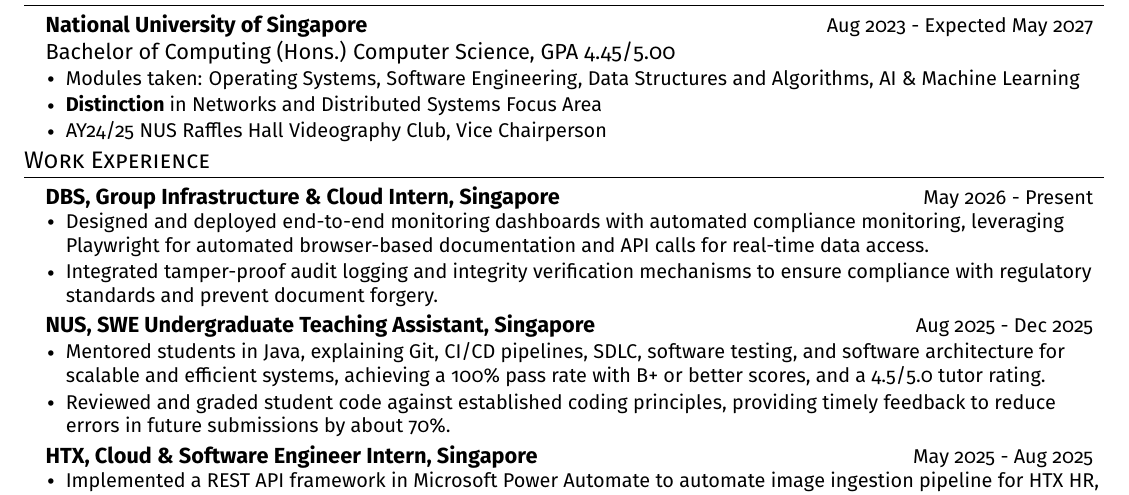
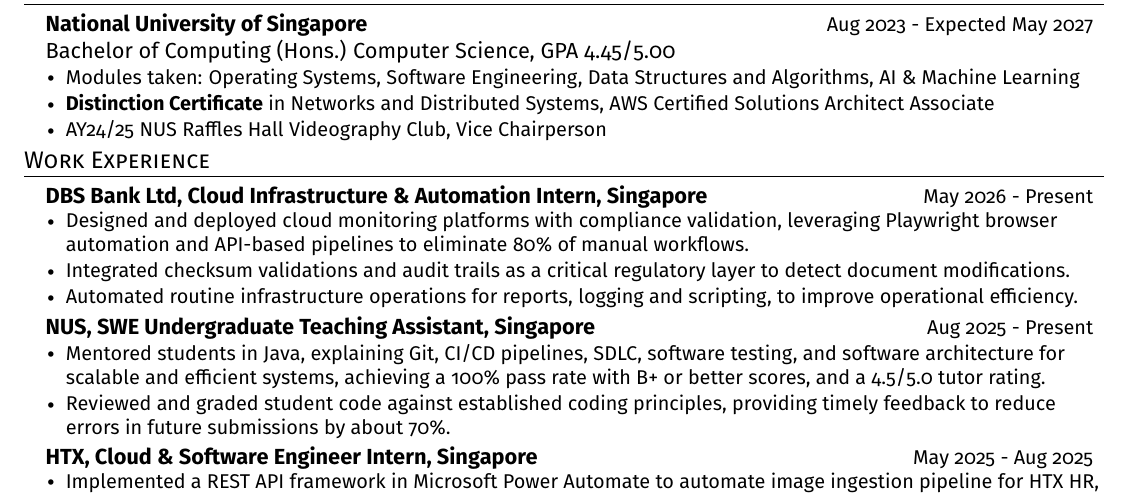
Before and after one commit to bipplane/resume-latex, a LaTeX CV (resume.tex): part of the page, cut so that both start at the same text. Compiled offline with pdfLaTeX.

Commit message:
Update resume

```diff
--- a/resume.tex
+++ b/resume.tex
@@ -119,7 +119,7 @@
       \end{tabular*}
         \begin{itemize}[leftmargin=0.14in, topsep=0pt, partopsep=0pt, itemsep=0pt]
       \item\small{Modules taken: Operating Systems, Software Engineering, Data Structures and Algorithms, AI \& Machine Learning}
-        \item\small{\textbf{Distinction} in Networks and Distributed Systems Focus Area}
+        \item\small{\textbf{Distinction Certificate} in Networks and Distributed Systems, AWS Certified Solutions Architect Associate}
         \item\small{AY24/25 NUS Raffles Hall Videography Club, Vice Chairperson}
               \end{itemize}
       \end{itemize}
@@ -129,19 +129,20 @@
   \begin{itemize}[leftmargin=0.15in, label={}, topsep=0pt, partopsep=0pt, itemsep=0pt]
     \item
       \begin{tabular*}{0.97\textwidth}[t]{l@{\extracolsep{\fill}}r}
-        \textbf{DBS, Group Infrastructure \& Cloud Intern, Singapore} & {\small May 2026 - Present} \\
+        \textbf{DBS Bank Ltd, Cloud Infrastructure \& Automation Intern, Singapore} & {\small May 2026 - Present} \\
       \end{tabular*}\\
       \vspace{0pt}
           \begin{itemize}[leftmargin=0.14in, topsep=0pt, partopsep=0pt, itemsep=0pt]
-      \item\small{Designed and deployed end-to-end monitoring dashboards with automated compliance monitoring, leveraging Playwright for automated browser-based documentation and API calls for real-time data access.}
-      \item\small{Integrated tamper-proof audit logging and integrity verification mechanisms to ensure compliance with regulatory standards and prevent document forgery.}
+      \item\small{Designed and deployed cloud monitoring platforms with compliance validation, leveraging Playwright browser automation and API-based pipelines to eliminate 80\% of manual workflows.}
+      \item\small{Integrated checksum validations and audit trails as a critical regulatory layer to detect document modifications.}
+       \item\small{Automated routine infrastructure operations for reports, logging and scripting, to improve operational efficiency.}
 
       \end{itemize}
     \vspace{-2pt}
 
       \item
       \begin{tabular*}{0.97\textwidth}[t]{l@{\extracolsep{\fill}}r}
-        \textbf{NUS, SWE Undergraduate Teaching Assistant, Singapore} & {\small Aug 2025 - Dec 2025} \\
+        \textbf{NUS, SWE Undergraduate Teaching Assistant, Singapore} & {\small Aug 2025 - Present} \\
       \end{tabular*}\\
       \vspace{0pt}
           \begin{itemize}[leftmargin=0.14in, topsep=0pt, partopsep=0pt, itemsep=0pt]
```
